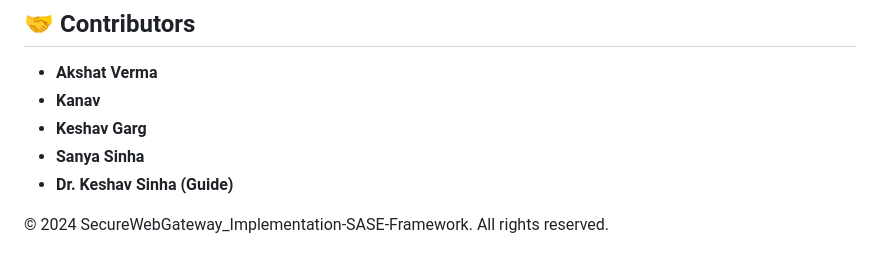
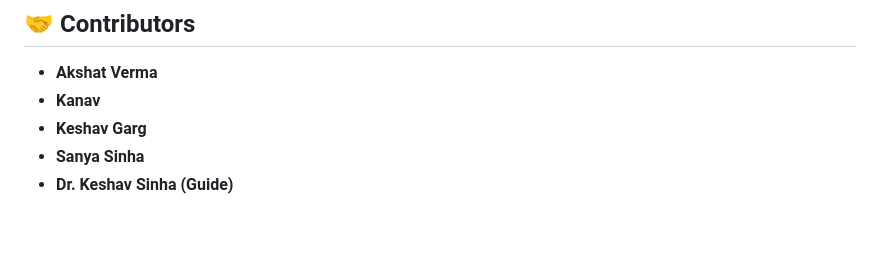
Before and after one commit to gr3edydevel0per/SecureWebGateway, a Markdown page: README.md, the part around the change. Drawn GitHub-style; blank space fills up the shorter version.

```diff
--- a/README.md
+++ b/README.md
@@ -81,6 +81,3 @@ and policy enforcement**. The key components include:
   - **Keshav Garg**
   - **Sanya Sinha**
   - **Dr. Keshav Sinha (Guide)**
-
-
-© 2024 SecureWebGateway_Implementation-SASE-Framework. All rights reserved.
```
